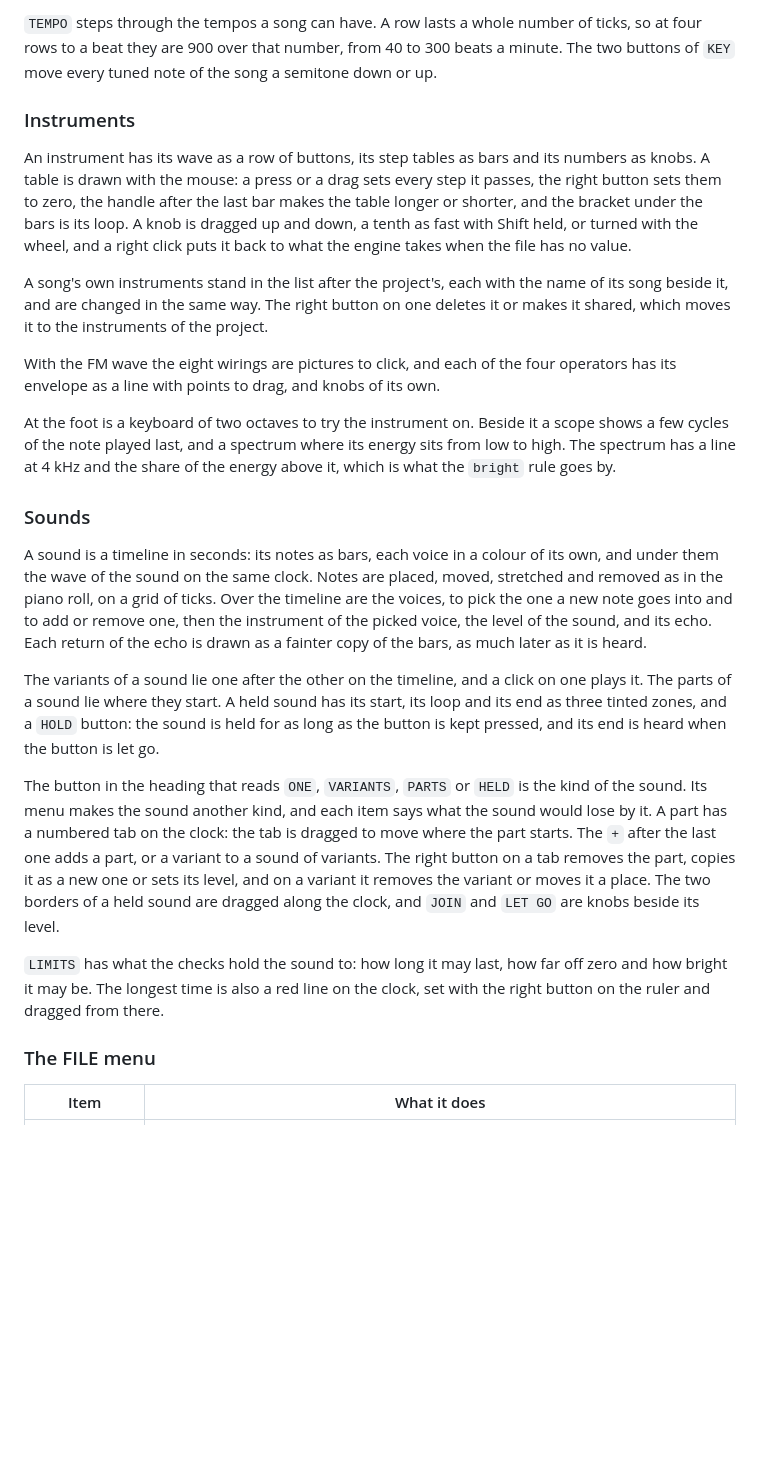
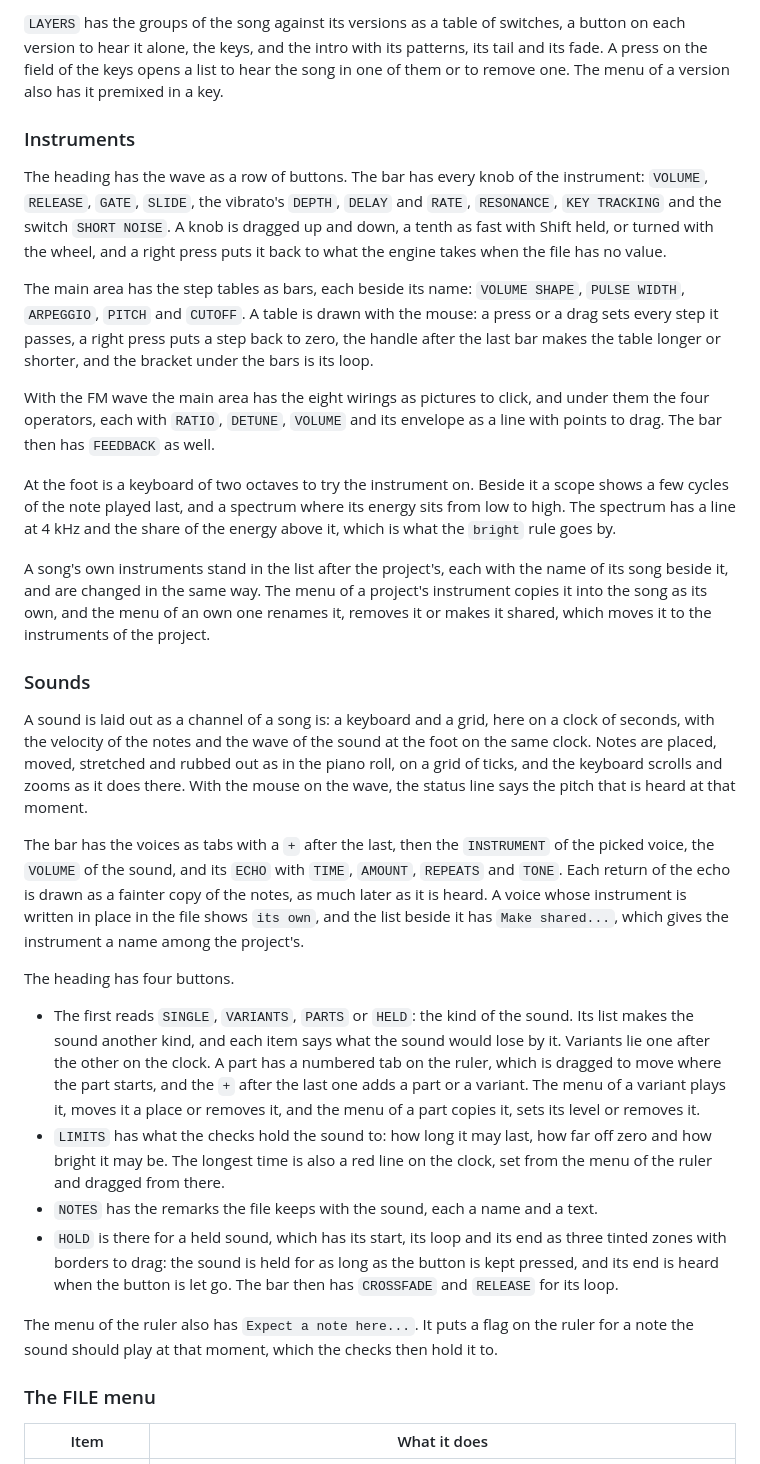
Before and after one commit to fmihalcioiu/rowsynth, a Markdown page: README.md, the part around the change printed below. Drawn GitHub-style; blank space fills up the shorter version.

```diff
--- a/README.md
+++ b/README.md
@@ -384,25 +408,32 @@ The grid is the rows. A pattern with a note that starts or ends between two rows
 
-`TEMPO` steps through the tempos a song can have. A row lasts a whole number of ticks, so at four rows to a beat they are 900 over that number, from 40 to 300 beats a minute. The two buttons of `KEY` move every tuned note of the song a semitone down or up.
+`LAYERS` has the groups of the song against its versions as a table of switches, a button on each version to hear it alone, the keys, and the intro with its patterns, its tail and its fade. A press on the field of the keys opens a list to hear the song in one of them or to remove one. The menu of a version also has it premixed in a key.
 
 ### Instruments
 
-An instrument has its wave as a row of buttons, its step tables as bars and its numbers as knobs. A table is drawn with the mouse: a press or a drag sets every step it passes, the right button sets them to zero, the handle after the last bar makes the table longer or shorter, and the bracket under the bars is its loop. A knob is dragged up and down, a tenth as fast with Shift held, or turned with the wheel, and a right click puts it back to what the engine takes when the file has no value.
+The heading has the wave as a row of buttons. The bar has every knob of the instrument: `VOLUME`, `RELEASE`, `GATE`, `SLIDE`, the vibrato's `DEPTH`, `DELAY` and `RATE`, `RESONANCE`, `KEY TRACKING` and the switch `SHORT NOISE`. A knob is dragged up and down, a tenth as fast with Shift held, or turned with the wheel, and a right press puts it back to what the engine takes when the file has no value.
 
-A song's own instruments stand in the list after the project's, each with the name of its song beside it, and are changed in the same way. The right button on one deletes it or makes it shared, which moves it to the instruments of the project.
+The main area has the step tables as bars, each beside its name: `VOLUME SHAPE`, `PULSE WIDTH`, `ARPEGGIO`, `PITCH` and `CUTOFF`. A table is drawn with the mouse: a press or a drag sets every step it passes, a right press puts a step back to zero, the handle after the last bar makes the table longer or shorter, and the bracket under the bars is its loop.
 
-With the FM wave the eight wirings are pictures to click, and each of the four operators has its envelope as a line with points to drag, and knobs of its own.
+With the FM wave the main area has the eight wirings as pictures to click, and under them the four operators, each with `RATIO`, `DETUNE`, `VOLUME` and its envelope as a line with points to drag. The bar then has `FEEDBACK` as well.
 
 At the foot is a keyboard of two octaves to try the instrument on. Beside it a scope shows a few cycles of the note played last, and a spectrum where its energy sits from low to high. The spectrum has a line at 4 kHz and the share of the energy above it, which is what the `bright` rule goes by.
 
+A song's own instruments stand in the list after the project's, each with the name of its song beside it, and are changed in the same way. The menu of a project's instrument copies it into the song as its own, and the menu of an own one renames it, removes it or makes it shared, which moves it to the instruments of the project.
+
 ### Sounds
 
-A sound is a timeline in seconds: its notes as bars, each voice in a colour of its own, and under them the wave of the sound on the same clock. Notes are placed, moved, stretched and removed as in the piano roll, on a grid of ticks. Over the timeline are the voices, to pick the one a new note goes into and to add or remove one, then the instrument of the picked voice, the level of the sound, and its echo. Each return of the echo is drawn as a fainter copy of the bars, as much later as it is heard.
+A sound is laid out as a channel of a song is: a keyboard and a grid, here on a clock of seconds, with the velocity of the notes and the wave of the sound at the foot on the same clock. Notes are placed, moved, stretched and rubbed out as in the piano roll, on a grid of ticks, and the keyboard scrolls and zooms as it does there. With the mouse on the wave, the status line says the pitch that is heard at that moment.
 
-The variants of a sound lie one after the other on the timeline, and a click on one plays it. The parts of a sound lie where they start. A held sound has its start, its loop and its end as three tinted zones, and a `HOLD` button: the sound is held for as long as the button is kept pressed, and its end is heard when the button is let go.
+The bar has the voices as tabs with a `+` after the last, then the `INSTRUMENT` of the picked voice, the `VOLUME` of the sound, and its `ECHO` with `TIME`, `AMOUNT`, `REPEATS` and `TONE`. Each return of the echo is drawn as a fainter copy of the notes, as much later as it is heard. A voice whose instrument is written in place in the file shows `its own`, and the list beside it has `Make shared...`, which gives the instrument a name among the project's.
 
-The button in the heading that reads `ONE`, `VARIANTS`, `PARTS` or `HELD` is the kind of the sound. Its menu makes the sound another kind, and each item says what the sound would lose by it. A part has a numbered tab on the clock: the tab is dragged to move where the part starts. The `+` after the last one adds a part, or a variant to a sound of variants. The right button on a tab removes the part, copies it as a new one or sets its level, and on a variant it removes the variant or moves it a place. The two borders of a held sound are dragged along the clock, and `JOIN` and `LET GO` are knobs beside its level.
+The heading has four buttons.
 
-`LIMITS` has what the checks hold the sound to: how long it may last, how far off zero and how bright it may be. The longest time is also a red line on the clock, set with the right button on the ruler and dragged from there.
+- The first reads `SINGLE`, `VARIANTS`, `PARTS` or `HELD`: the kind of the sound. Its list makes the sound another kind, and each item says what the sound would lose by it. Variants lie one after the other on the clock. A part has a numbered tab on the ruler, which is dragged to move where the part starts, and the `+` after the last one adds a part or a variant. The menu of a variant plays it, moves it a place or removes it, and the menu of a part copies it, sets its level or removes it.
+- `LIMITS` has what the checks hold the sound to: how long it may last, how far off zero and how bright it may be. The longest time is also a red line on the clock, set from the menu of the ruler and dragged from there.
+- `NOTES` has the remarks the file keeps with the sound, each a name and a text.
+- `HOLD` is there for a held sound, which has its start, its loop and its end as three tinted zones with borders to drag: the sound is held for as long as the button is kept pressed, and its end is heard when the button is let go. The bar then has `CROSSFADE` and `RELEASE` for its loop.
+
+The menu of the ruler also has `Expect a note here...`. It puts a flag on the ruler for a note the sound should play at that moment, which the checks then hold it to.
 
 ### The FILE menu
 
```
Also changed, not shown: other parts of README.md (+41 -16 lines), docs/window.png, 1 other file.
